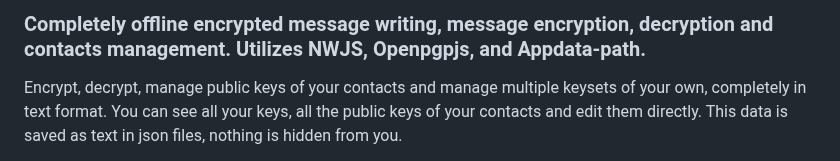
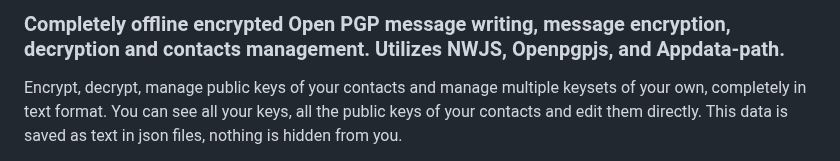
Before and after one commit to McZazz/OfflineOpenPGP, a Markdown page: README.md, the part around the change. Rendered like a GitHub page.

```diff
--- a/README.md
+++ b/README.md
@@ -1,4 +1,4 @@
-### Completely offline encrypted message writing, message encryption, decryption and contacts management. Utilizes NWJS, Openpgpjs, and Appdata-path.
+### Completely offline encrypted Open PGP message writing, message encryption, decryption and contacts management. Utilizes NWJS, Openpgpjs, and Appdata-path.
 
 Encrypt, decrypt, manage public keys of your contacts and manage multiple keysets of your own, completely in text format. You can see all your keys, all the public keys of your contacts and edit them directly. This data is saved as text in json files, nothing is hidden from you.
 
```
